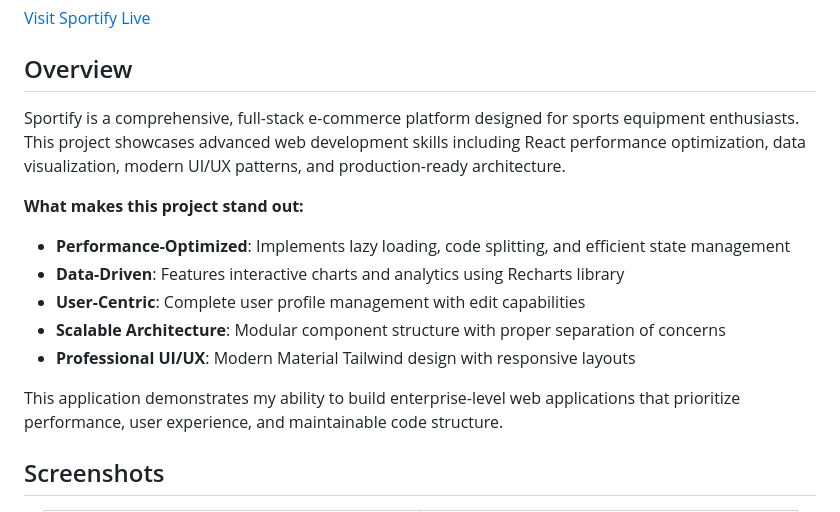
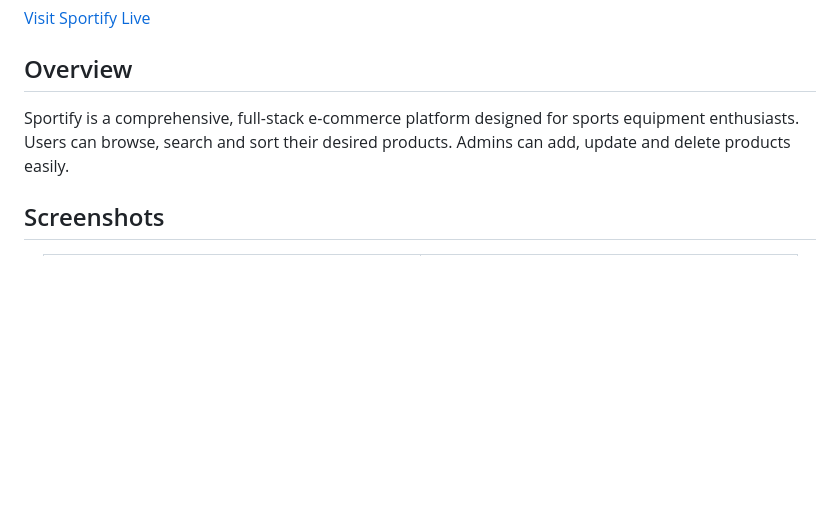
Before and after one commit to zsnahid/PH-Assignment-10-Client, a Markdown page: README.md, the part around the change. Drawn GitHub-style; blank space fills up the shorter version.

Commit message:
updated: readme

```diff
--- a/README.md
+++ b/README.md
@@ -6,17 +6,8 @@
 
 ## Overview
 
-Sportify is a comprehensive, full-stack e-commerce platform designed for sports equipment enthusiasts. This project showcases advanced web development skills including React performance optimization, data visualization, modern UI/UX patterns, and production-ready architecture.
+Sportify is a comprehensive, full-stack e-commerce platform designed for sports equipment enthusiasts. Users can browse, search and sort their desired products. Admins can add, update and delete products easily.
 
-**What makes this project stand out:**
-
-- **Performance-Optimized**: Implements lazy loading, code splitting, and efficient state management
-- **Data-Driven**: Features interactive charts and analytics using Recharts library
-- **User-Centric**: Complete user profile management with edit capabilities
-- **Scalable Architecture**: Modular component structure with proper separation of concerns
-- **Professional UI/UX**: Modern Material Tailwind design with responsive layouts
-
-This application demonstrates my ability to build enterprise-level web applications that prioritize performance, user experience, and maintainable code structure.
 
 ## Screenshots
 
```
